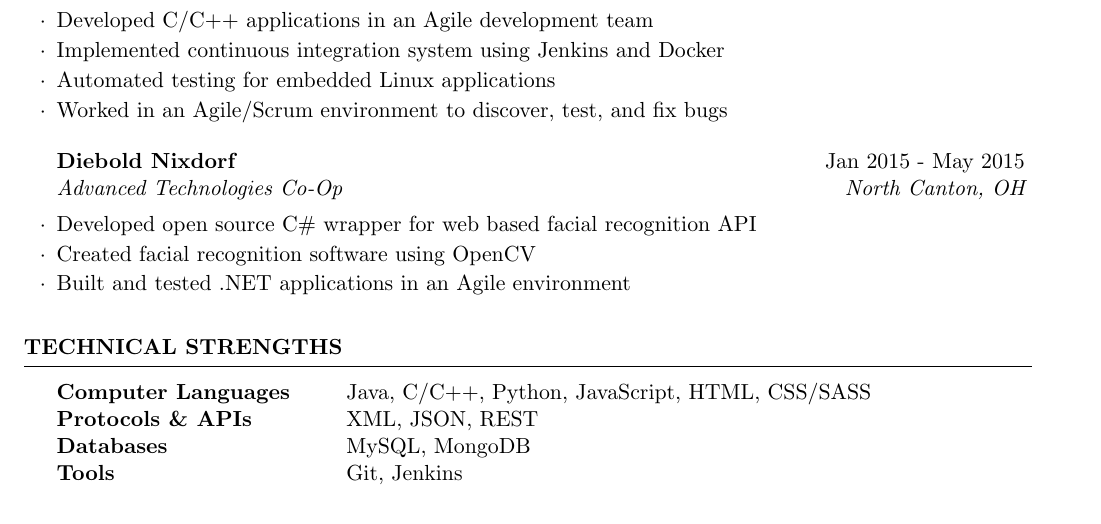
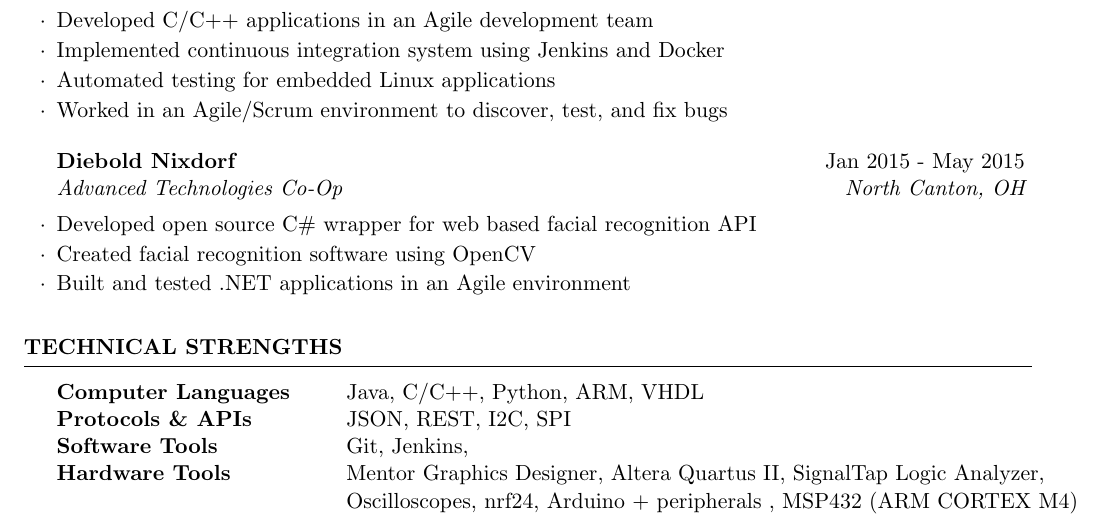
Before and after one commit to djm158/resume, a LaTeX CV (danmcgrathresume.tex): part of the page, cut so that both start at the same text. Compiled offline with pdfLaTeX.

Commit message:
create branch for embedded specific positions

```diff
--- a/danmcgrathresume.tex
+++ b/danmcgrathresume.tex
@@ -84,10 +84,10 @@
 \begin{rSection}{Technical Strengths}
 
 \begin{tabular}{ @{} >{\bfseries}l @{\hspace{6ex}} l }
-Computer Languages & Java, C/C++, Python, JavaScript, HTML, CSS/SASS \\
-Protocols \& APIs & XML, JSON, REST \\
-Databases & MySQL, MongoDB \\
-Tools & Git, Jenkins
+Computer Languages & Java, C/C++, Python, ARM, VHDL \\
+Protocols \& APIs & JSON, REST, I2C, SPI \\
+Software Tools & Git, Jenkins, \\
+    Hardware Tools & Mentor Graphics Designer, Altera Quartus II, SignalTap Logic Analyzer, \\  & Oscilloscopes, nrf24, Arduino + peripherals , MSP432 (ARM CORTEX M4)
 \end{tabular}
 
 \end{rSection}
```
